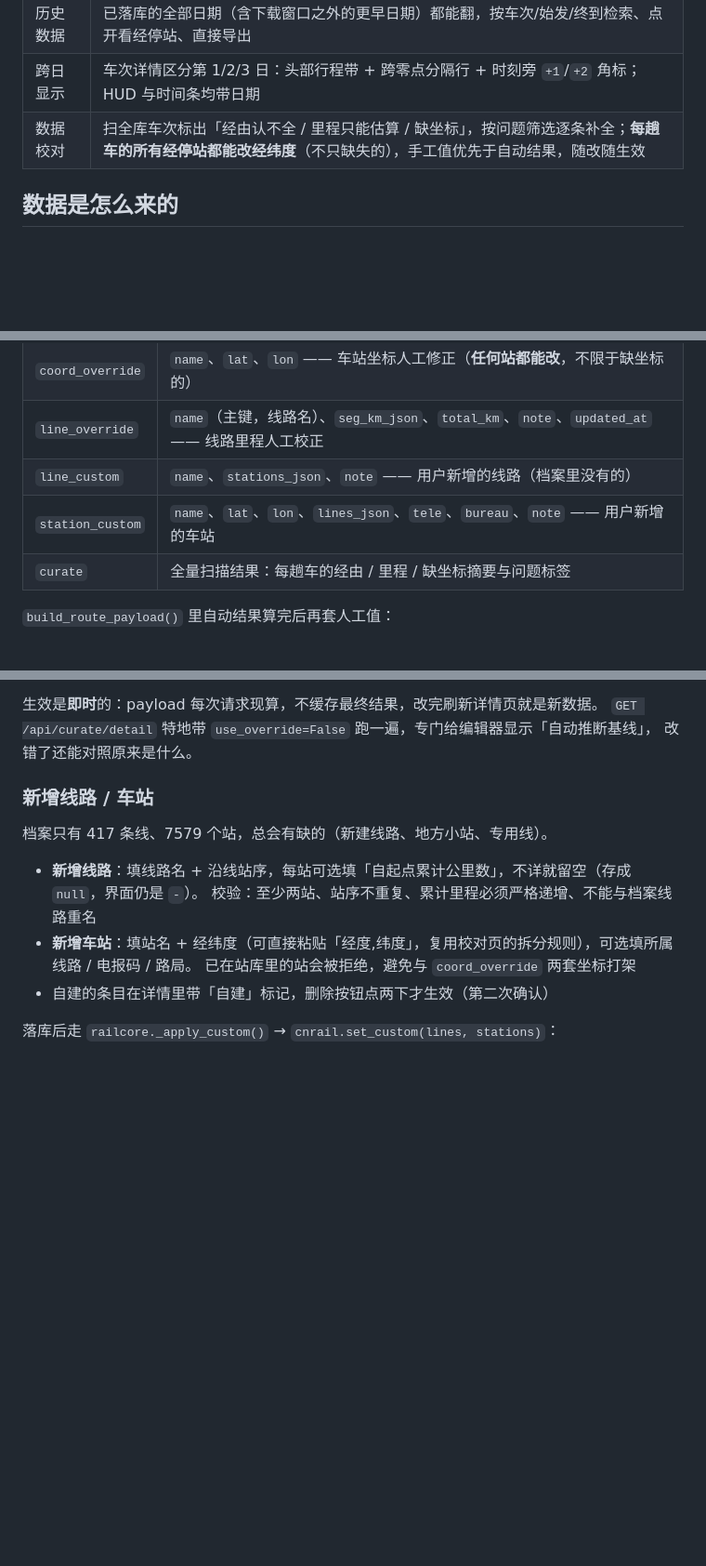
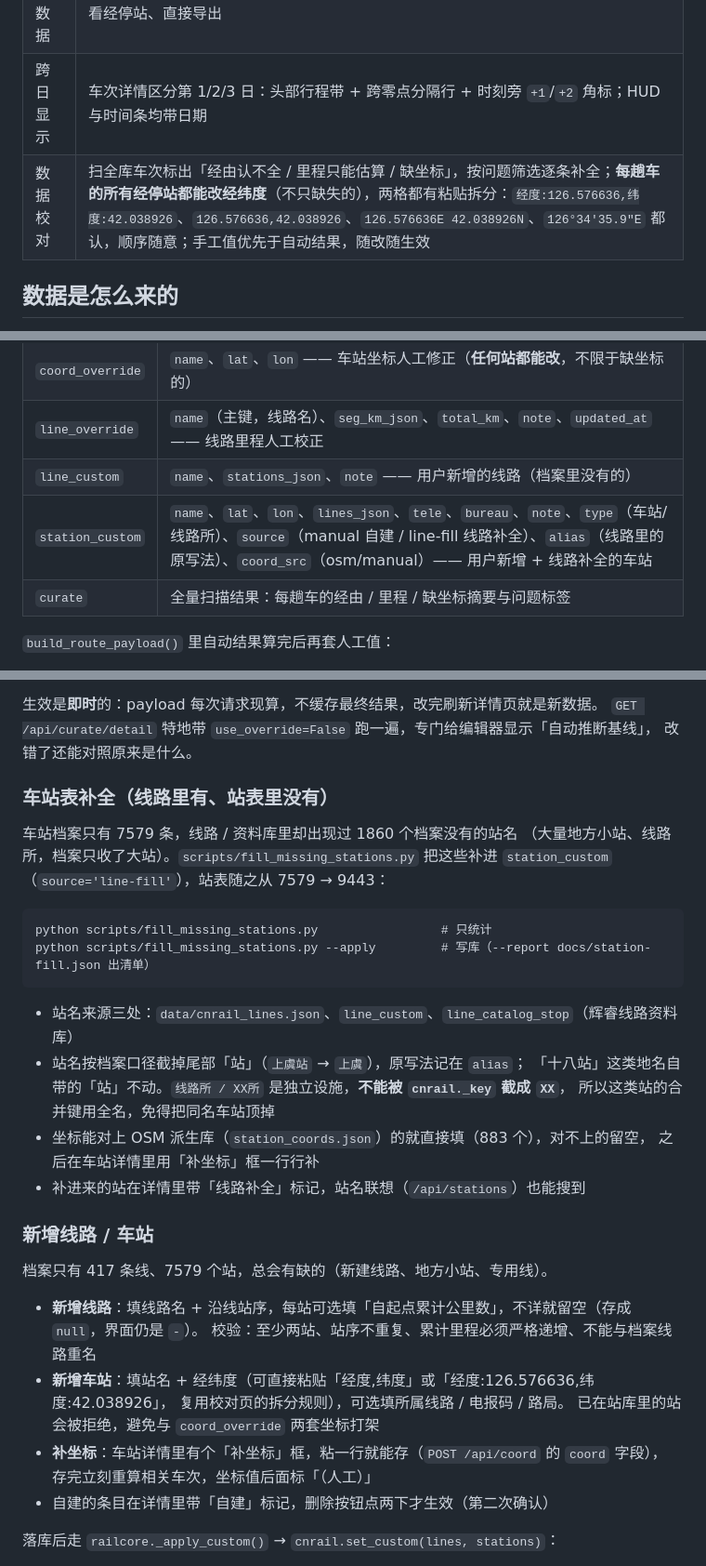
Before and after one commit to who7who8who9/railcn-webapp, a Markdown page: webapp/README.md, 3 parts joined by grey strips. Shown at 93% size. GitHub-like rendering; blank space fills up the shorter version.

````diff
--- a/webapp/README.md
+++ b/webapp/README.md
@@ -65,7 +65,7 @@ python server.py --port 8686 --open
 | 数据下载 | 列出**含当日共 15 天**的日期，选一天批量下载当天**全部车次 + 经停站**，可暂停/续传/导出 JSON·CSV |
 | 历史数据 | 已落库的全部日期（含下载窗口之外的更早日期）都能翻，按车次/始发/终到检索、点开看经停站、直接导出 |
 | 跨日显示 | 车次详情区分第 1/2/3 日：头部行程带 + 跨零点分隔行 + 时刻旁 `+1`/`+2` 角标；HUD 与时间条均带日期 |
-| 数据校对 | 扫全库车次标出「经由认不全 / 里程只能估算 / 缺坐标」，按问题筛选逐条补全；**每趟车的所有经停站都能改经纬度**（不只缺失的），手工值优先于自动结果，随改随生效 |
+| 数据校对 | 扫全库车次标出「经由认不全 / 里程只能估算 / 缺坐标」，按问题筛选逐条补全；**每趟车的所有经停站都能改经纬度**（不只缺失的），两格都有粘贴拆分：`经度:126.576636,纬度:42.038926`、`126.576636,42.038926`、`126.576636E 42.038926N`、`126°34'35.9"E` 都认，顺序随意；手工值优先于自动结果，随改随生效 |
 
 ## 数据是怎么来的
 
@@ -177,7 +177,7 @@ G1 北京南→上海虹桥 因此从「直线 1176 km」修正为 **1318 km**
 | `coord_override` | `name`、`lat`、`lon` —— 车站坐标人工修正（**任何站都能改**，不限于缺坐标的） |
 | `line_override` | `name`（主键，线路名）、`seg_km_json`、`total_km`、`note`、`updated_at` —— 线路里程人工校正 |
 | `line_custom` | `name`、`stations_json`、`note` —— 用户新增的线路（档案里没有的） |
-| `station_custom` | `name`、`lat`、`lon`、`lines_json`、`tele`、`bureau`、`note` —— 用户新增的车站 |
+| `station_custom` | `name`、`lat`、`lon`、`lines_json`、`tele`、`bureau`、`note`、`type`（车站/线路所）、`source`（manual 自建 / line-fill 线路补全）、`alias`（线路里的原写法）、`coord_src`（osm/manual）—— 用户新增 + 线路补全的车站 |
 | `curate` | 全量扫描结果：每趟车的经由 / 里程 / 缺坐标摘要与问题标签 |
 
 `build_route_payload()` 里自动结果算完后再套人工值：
@@ -211,14 +211,36 @@ G1 北京南→上海虹桥 因此从「直线 1176 km」修正为 **1318 km**
 `GET /api/curate/detail` 特地带 `use_override=False` 跑一遍，专门给编辑器显示「自动推断基线」，
 改错了还能对照原来是什么。
 
+### 车站表补全（线路里有、站表里没有）
+
+车站档案只有 7579 条，线路 / 资料库里却出现过 1860 个档案没有的站名
+（大量地方小站、线路所，档案只收了大站）。`scripts/fill_missing_stations.py` 把这些补进
+`station_custom`（`source='line-fill'`），站表随之从 7579 → 9443：
+
+```
+python scripts/fill_missing_stations.py                 # 只统计
+python scripts/fill_missing_stations.py --apply         # 写库（--report docs/station-fill.json 出清单）
+```
+
+- 站名来源三处：`data/cnrail_lines.json`、`line_custom`、`line_catalog_stop`（辉睿线路资料库）
+- 站名按档案口径截掉尾部「站」（`上虞站` → `上虞`），原写法记在 `alias`；
+  「十八站」这类地名自带的「站」不动。`线路所 / XX所` 是独立设施，**不能被 `cnrail._key` 截成 `XX`**，
+  所以这类站的合并键用全名，免得把同名车站顶掉
+- 坐标能对上 OSM 派生库（`station_coords.json`）的就直接填（883 个），对不上的留空，
+  之后在车站详情里用「补坐标」框一行行补
+- 补进来的站在详情里带「线路补全」标记，站名联想（`/api/stations`）也能搜到
+
 ### 新增线路 / 车站
 
 档案只有 417 条线、7579 个站，总会有缺的（新建线路、地方小站、专用线）。
 
 - **新增线路**：填线路名 + 沿线站序，每站可选填「自起点累计公里数」，不详就留空（存成 `null`，界面仍是 `-`）。
   校验：至少两站、站序不重复、累计里程必须严格递增、不能与档案线路重名
-- **新增车站**：填站名 + 经纬度（可直接粘贴「经度,纬度」，复用校对页的拆分规则），可选填所属线路 / 电报码 / 路局。
+- **新增车站**：填站名 + 经纬度（可直接粘贴「经度,纬度」或「经度:126.576636,纬度:42.038926」，
+  复用校对页的拆分规则），可选填所属线路 / 电报码 / 路局。
   已在站库里的站会被拒绝，避免与 `coord_override` 两套坐标打架
+- **补坐标**：车站详情里有个「补坐标」框，粘一行就能存（`POST /api/coord` 的 `coord` 字段），
+  存完立刻重算相关车次，坐标值后面标「（人工）」
 - 自建的条目在详情里带「自建」标记，删除按钮点两下才生效（第二次确认）
 
 落库后走 `railcore._apply_custom()` → `cnrail.set_custom(lines, stations)`：
````
Also changed, not shown: docs/station-fill-curate.png (added), docs/station-fill-detail.png (added), docs/station-fill-suggest.png (added), docs/station-fill-train.png (added), 7 other files.
